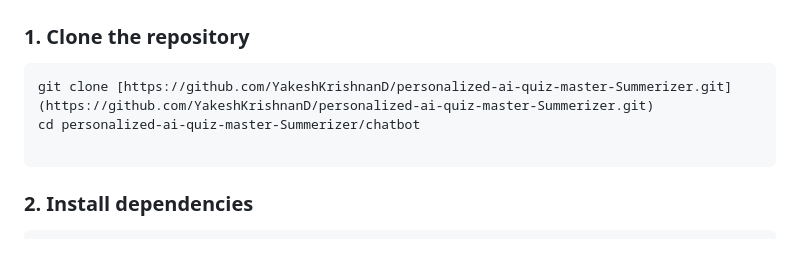
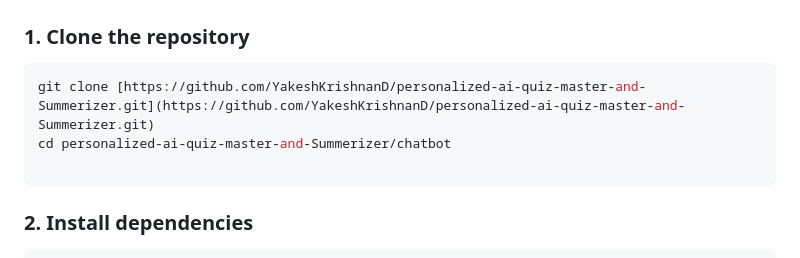
Before and after one commit to YakeshKrishnanD/personalized-ai-quiz-master-Summerizer, a Markdown page: readme.md, the part around the change. GitHub-like rendering.

````diff
--- a/readme.md
+++ b/readme.md
@@ -66,8 +66,8 @@ Before running the application, make sure you have installed:
 ### 1. Clone the repository
 
 ```bash
-git clone [https://github.com/YakeshKrishnanD/personalized-ai-quiz-master-Summerizer.git](https://github.com/YakeshKrishnanD/personalized-ai-quiz-master-Summerizer.git)
-cd personalized-ai-quiz-master-Summerizer/chatbot
+git clone [https://github.com/YakeshKrishnanD/personalized-ai-quiz-master-and-Summerizer.git](https://github.com/YakeshKrishnanD/personalized-ai-quiz-master-and-Summerizer.git)
+cd personalized-ai-quiz-master-and-Summerizer/chatbot
 
 ```
 
````
